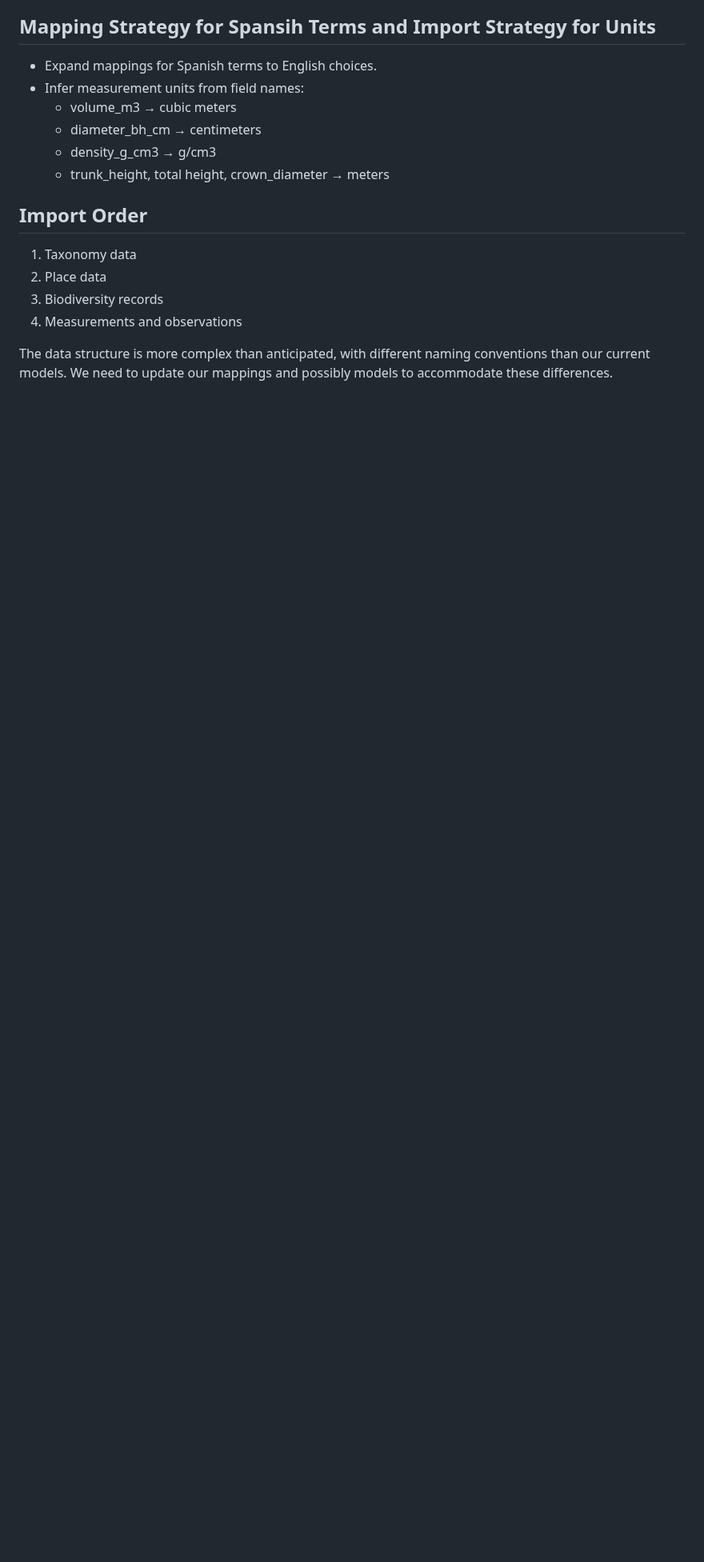
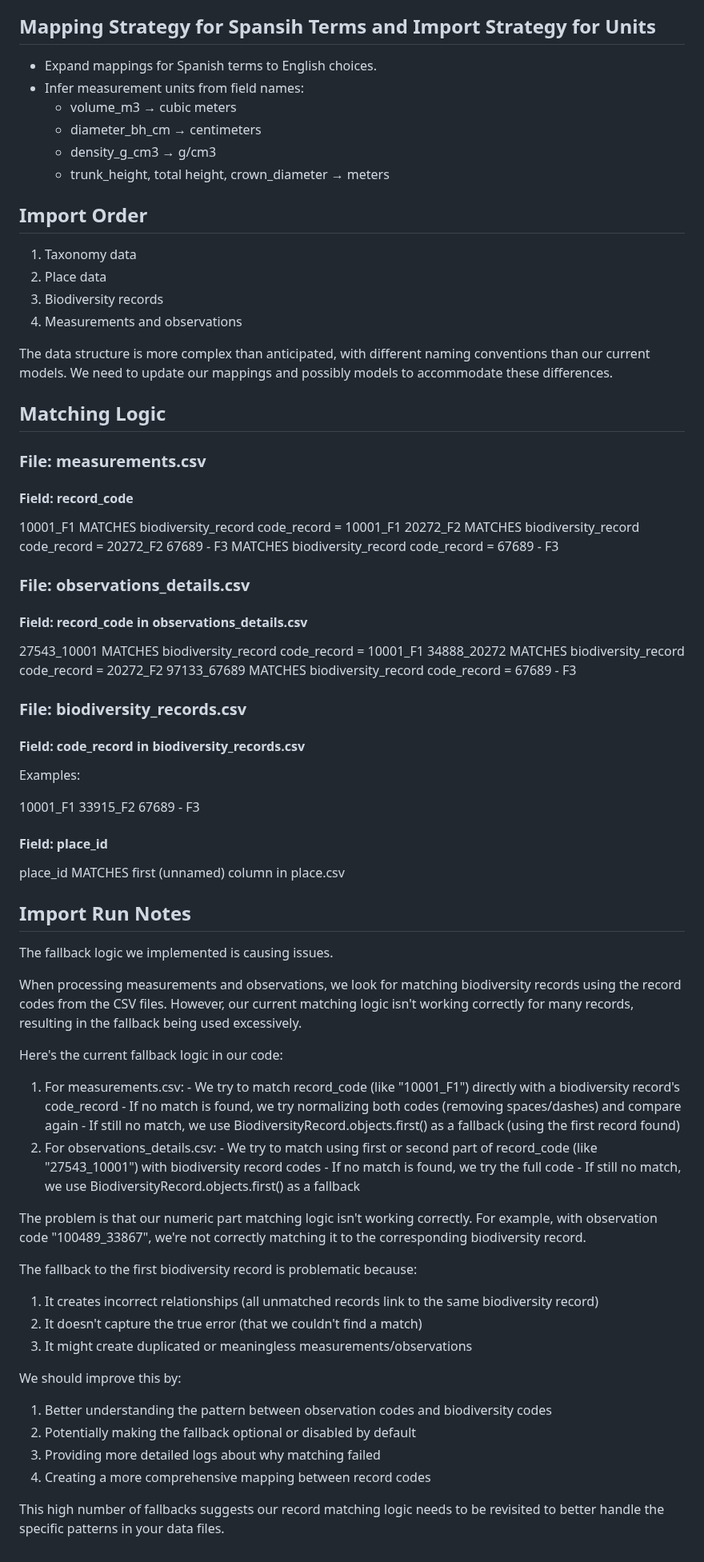
Before and after one commit to juanpac96/GibdetColombiaChapter_UrbanTreeObservatory, a Markdown page: scripts/DATA_IMPORT.md, the part around the change. Shown at 80% size. GitHub-like rendering; blank space fills up the shorter version.

Commit message:
feat(import): enhance matching logic for biodiversity records to improve accuracy and reduce fallback usage

```diff
--- a/scripts/DATA_IMPORT.md
+++ b/scripts/DATA_IMPORT.md
@@ -155,3 +155,69 @@ NOTE. These changes still require creating migrations and updating the database.
 4. Measurements and observations
 
 The data structure is more complex than anticipated, with different naming conventions than our current models. We need to update our mappings and possibly models to accommodate these differences.
+
+## Matching Logic
+
+### File: measurements.csv
+
+#### Field: record_code
+
+10001_F1 MATCHES biodiversity_record code_record = 10001_F1
+20272_F2 MATCHES biodiversity_record code_record = 20272_F2
+67689 - F3  MATCHES biodiversity_record code_record = 67689 - F3
+
+### File: observations_details.csv
+
+#### Field: record_code in observations_details.csv
+
+27543_10001 MATCHES biodiversity_record code_record = 10001_F1
+34888_20272 MATCHES biodiversity_record code_record = 20272_F2
+97133_67689 MATCHES biodiversity_record code_record = 67689 - F3
+
+### File: biodiversity_records.csv
+
+#### Field: code_record in biodiversity_records.csv
+
+Examples:
+
+10001_F1
+33915_F2
+67689 - F3
+
+#### Field: place_id
+
+place_id MATCHES first (unnamed) column in place.csv
+
+## Import Run Notes
+
+The fallback logic we implemented is causing issues.
+
+  When processing measurements and observations, we look for matching biodiversity records using the record codes from the CSV files. However, our current matching logic isn't working correctly for many records, resulting in the fallback being used excessively.
+
+  Here's the current fallback logic in our code:
+
+  1. For measurements.csv:
+    - We try to match record_code (like "10001_F1") directly with a biodiversity record's code_record
+    - If no match is found, we try normalizing both codes (removing spaces/dashes) and compare again
+    - If still no match, we use BiodiversityRecord.objects.first() as a fallback (using the first record found)
+  2. For observations_details.csv:
+    - We try to match using first or second part of record_code (like "27543_10001") with biodiversity record codes
+    - If no match is found, we try the full code
+    - If still no match, we use BiodiversityRecord.objects.first() as a fallback
+
+  The problem is that our numeric part matching logic isn't working correctly. For example, with observation code "100489_33867", we're not correctly matching it to the corresponding biodiversity record.
+
+  The fallback to the first biodiversity record is problematic because:
+
+  1. It creates incorrect relationships (all unmatched records link to the same biodiversity record)
+  2. It doesn't capture the true error (that we couldn't find a match)
+  3. It might create duplicated or meaningless measurements/observations
+
+  We should improve this by:
+
+  1. Better understanding the pattern between observation codes and biodiversity codes
+  2. Potentially making the fallback optional or disabled by default
+  3. Providing more detailed logs about why matching failed
+  4. Creating a more comprehensive mapping between record codes
+
+  This high number of fallbacks suggests our record matching logic needs to be revisited to better handle the specific patterns in your data files.
```
